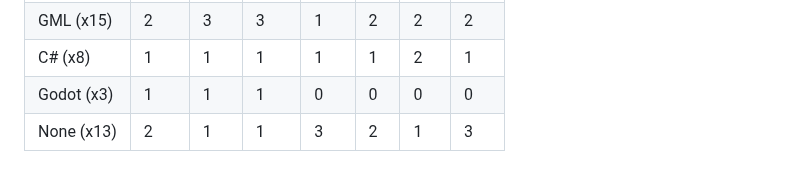
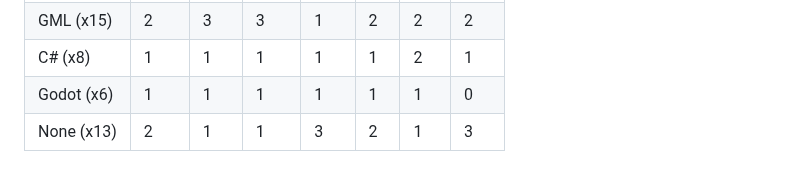
Before and after one commit to SalticHash/SalticHash, a Markdown page: README.md, the part around the change. GitHub-like rendering.

Commit message:
Godot: Increase use count

```diff
--- a/README.md
+++ b/README.md
@@ -78,13 +78,13 @@
             <td>1</td>
         </tr>
         <tr>
-            <td>Godot (x3)</td>
+            <td>Godot (x6)</td>
             <td>1</td>
             <td>1</td>
             <td>1</td>
-            <td>0</td>
-            <td>0</td>
-            <td>0</td>
+            <td>1</td>
+            <td>1</td>
+            <td>1</td>
             <td>0</td>
         </tr>
         <tr>
```
